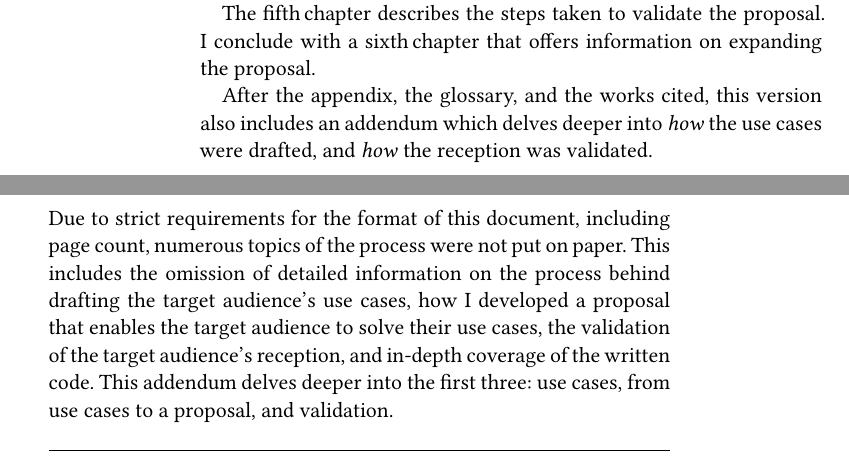
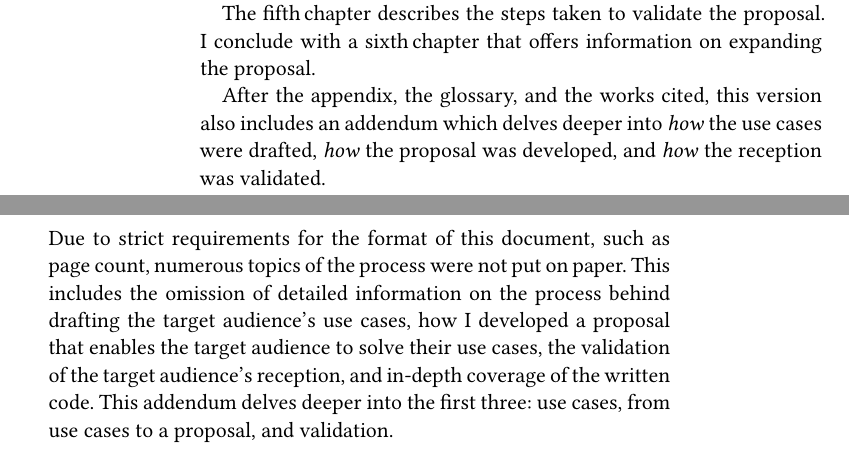
Before and after one commit to wooorm/thesis, a LaTeX thesis (paper.tex, which reads paper/addendum-use-cases.tex, paper/introduction.tex): two parts of pages 12 and 67 of 72, joined at a grey line, cut so that both start at the same text. The pictures show the PDF file paper.pdf that the author committed with the source.

Commit message:
Fix Addendum intro; fix reference in Introduction to Addendum

```diff
--- a/paper/addendum-use-cases.tex
+++ b/paper/addendum-use-cases.tex
@@ -12,7 +12,7 @@
 \markboth{\spacedlowsmallcaps{Use Cases}}{\spacedlowsmallcaps{Use Cases}}
 
 \noindent Due to strict requirements for the format of this document,
-  including page count, numerous topics of the process were not put on paper.
+  such as page count, numerous topics of the process were not put on paper.
 This includes the omission of detailed information on the process behind
   drafting the target audience's use cases, how I developed a proposal that
   enables the target audience to solve their use cases, the validation of the
--- a/paper/introduction.tex
+++ b/paper/introduction.tex
@@ -85,6 +85,7 @@ I conclude with a sixth\,chapter that offers information on expanding the
 
 After the appendix, the glossary, and the works cited, this version also
   includes an addendum which delves deeper into \emph{how} the use cases were
-  drafted, and \emph{how} the reception was validated.
+  drafted, \emph{how} the proposal was developed, and \emph{how} the
+  reception was validated.
 
 \endgroup
```
Also changed, not shown: paper.pdf.
